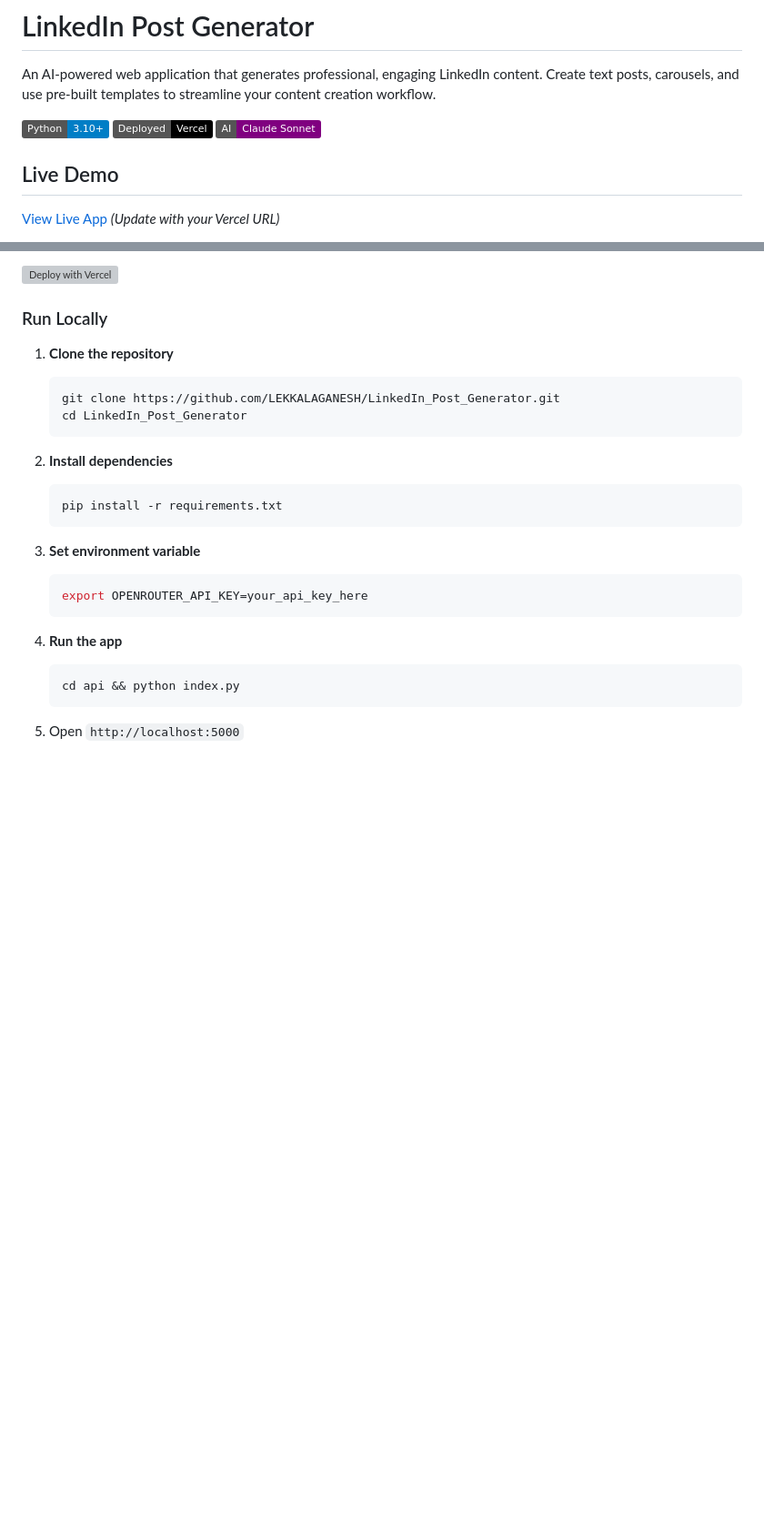
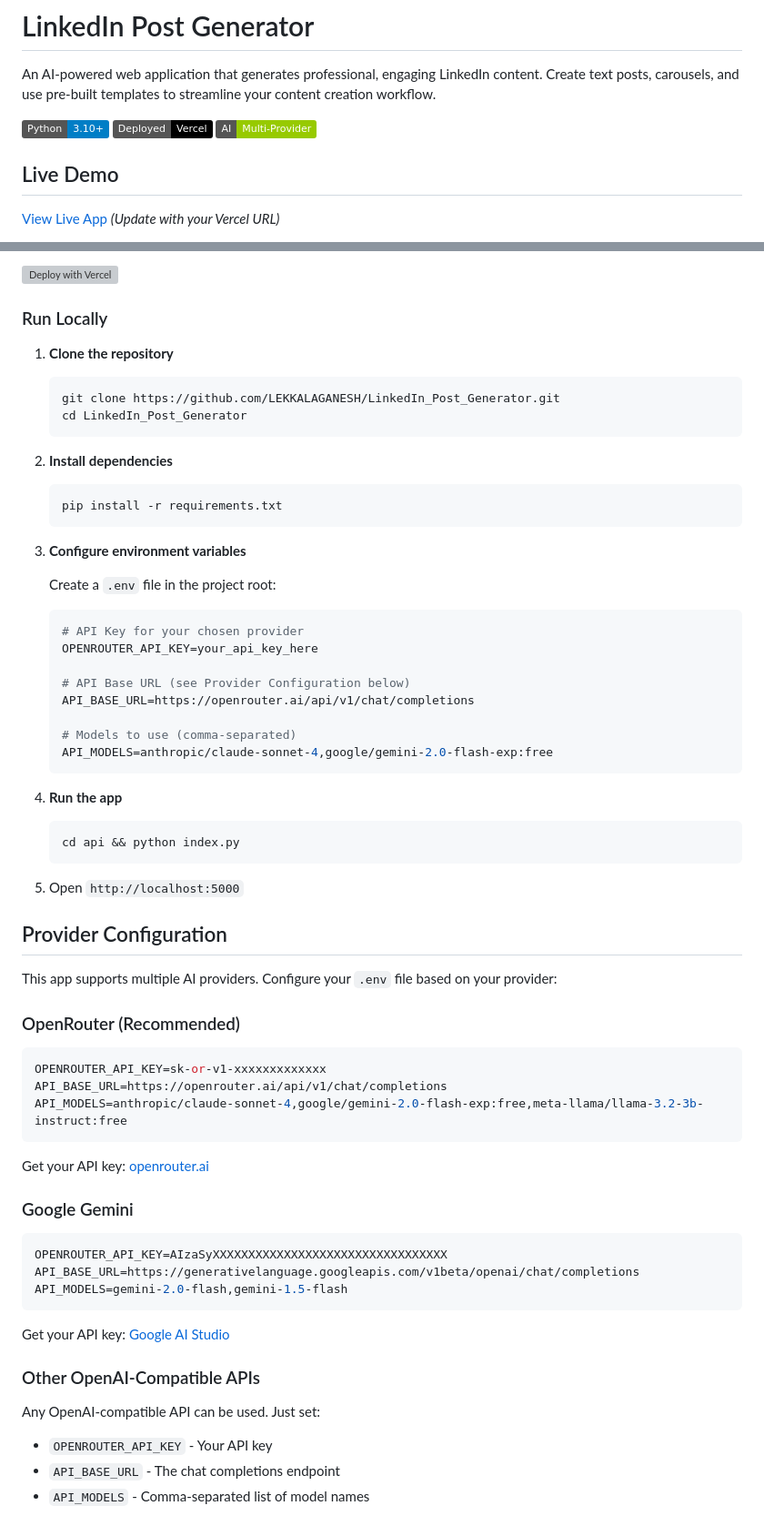
Before and after one commit to LEKKALAGANESH/LinkedIn_Post_Generator, a Markdown page: README.md, 2 parts joined by grey strips. Shown at 91% size. GitHub-like rendering; badges without logos; blank space fills up the shorter version; grey boxes are pictures that could not be loaded.

````diff
--- a/README.md
+++ b/README.md
@@ -4,7 +4,7 @@ An AI-powered web application that generates professional, engaging LinkedIn con
 
 ![Python](https://img.shields.io/badge/Python-3.10+-blue.svg)
 ![Vercel](https://img.shields.io/badge/Deployed-Vercel-black.svg)
-![Claude AI](https://img.shields.io/badge/AI-Claude_Sonnet-purple.svg)
+![Multi-Provider](https://img.shields.io/badge/AI-Multi--Provider-green.svg)
 
 ## Live Demo
 
@@ -58,9 +58,18 @@ An AI-powered web application that generates professional, engaging LinkedIn con
    pip install -r requirements.txt
    ```
 
-3. **Set environment variable**
-   ```bash
-   export OPENROUTER_API_KEY=your_api_key_here
+3. **Configure environment variables**
+
+   Create a `.env` file in the project root:
+   ```env
+   # API Key for your chosen provider
+   OPENROUTER_API_KEY=your_api_key_here
+
+   # API Base URL (see Provider Configuration below)
+   API_BASE_URL=https://openrouter.ai/api/v1/chat/completions
+
+   # Models to use (comma-separated)
+   API_MODELS=anthropic/claude-sonnet-4,google/gemini-2.0-flash-exp:free
    ```
 
 4. **Run the app**
@@ -69,3 +78,35 @@ An AI-powered web application that generates professional, engaging LinkedIn con
    ```
 
 5. Open `http://localhost:5000`
+
+## Provider Configuration
+
+This app supports multiple AI providers. Configure your `.env` file based on your provider:
+
+### OpenRouter (Recommended)
+
+```env
+OPENROUTER_API_KEY=sk-or-v1-xxxxxxxxxxxxx
+API_BASE_URL=https://openrouter.ai/api/v1/chat/completions
+API_MODELS=anthropic/claude-sonnet-4,google/gemini-2.0-flash-exp:free,meta-llama/llama-3.2-3b-instruct:free
+```
+
+Get your API key: [openrouter.ai](https://openrouter.ai/)
+
+### Google Gemini
+
+```env
+OPENROUTER_API_KEY=AIzaSyXXXXXXXXXXXXXXXXXXXXXXXXXXXXXXXXX
+API_BASE_URL=https://generativelanguage.googleapis.com/v1beta/openai/chat/completions
+API_MODELS=gemini-2.0-flash,gemini-1.5-flash
+```
+
+Get your API key: [Google AI Studio](https://aistudio.google.com/apikey)
+
+### Other OpenAI-Compatible APIs
+
+Any OpenAI-compatible API can be used. Just set:
+- `OPENROUTER_API_KEY` - Your API key
+- `API_BASE_URL` - The chat completions endpoint
+- `API_MODELS` - Comma-separated list of model names
+
````
Also changed, not shown: other parts of README.md (+61 -8 lines).
